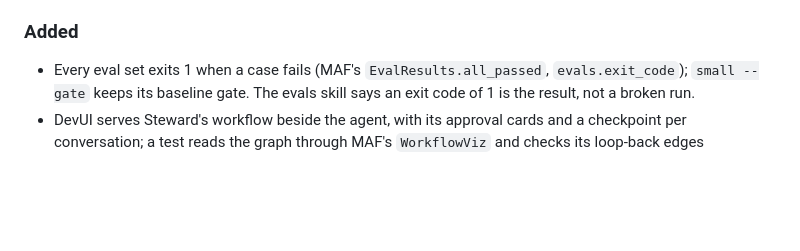
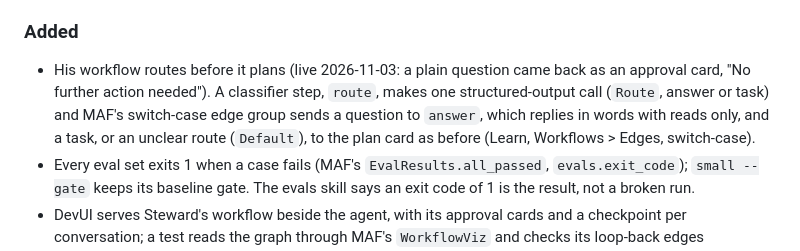
Before and after one commit to thebrotherscarr-bit/Steward, a Markdown page: CHANGELOG.md, the part around the change. GitHub-like rendering; blank space fills up the shorter version.

Commit message:
changelog: route before planning

```diff
--- a/CHANGELOG.md
+++ b/CHANGELOG.md
@@ -57,6 +57,10 @@ was never merged and has no entry.
 
 ### Added
 
+- His workflow routes before it plans (live 2026-11-03: a plain question came back as an approval card, "No further
+  action needed"). A classifier step, `route`, makes one structured-output call (`Route`, answer or task) and MAF's
+  switch-case edge group sends a question to `answer`, which replies in words with reads only, and a task, or an
+  unclear route (`Default`), to the plan card as before (Learn, Workflows > Edges, switch-case).
 - Every eval set exits 1 when a case fails (MAF's `EvalResults.all_passed`, `evals.exit_code`); `small --gate` keeps
   its baseline gate. The evals skill says an exit code of 1 is the result, not a broken run.
 - DevUI serves Steward's workflow beside the agent, with its approval cards and a checkpoint per conversation; a test
```
